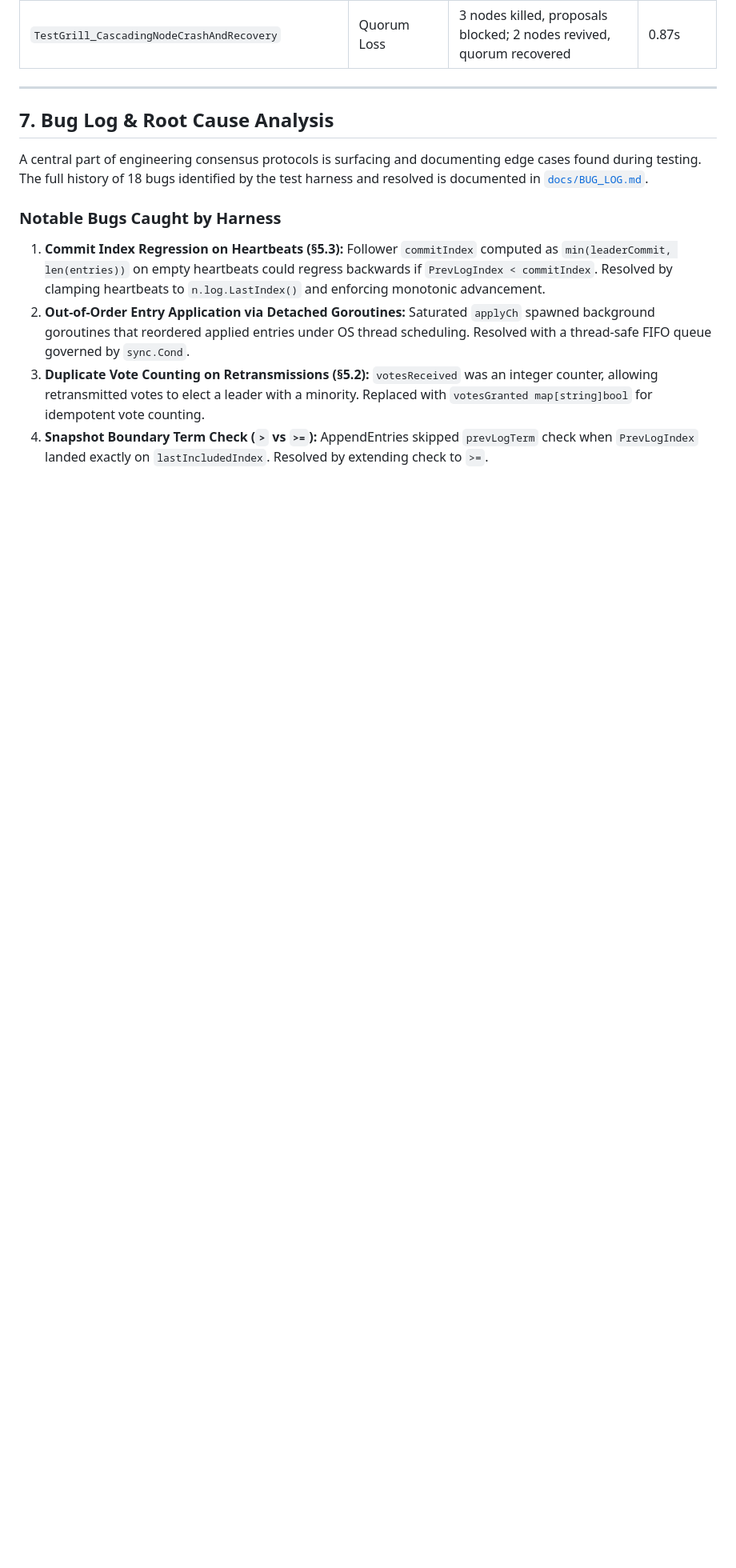
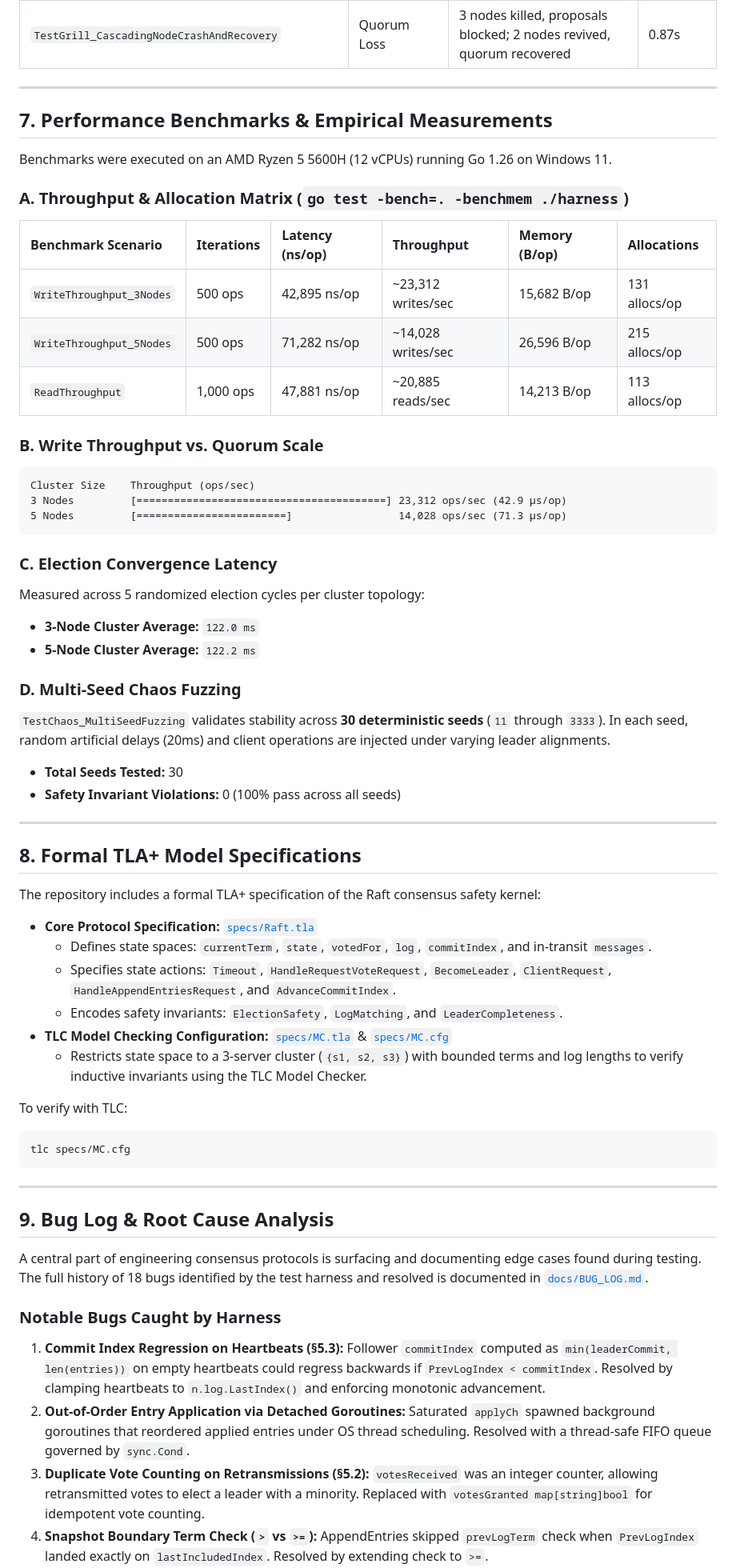
Before and after one commit to innocous06/raft-kv, a Markdown page: README.md, the part around one of its changes. Shown at 80% size. GitHub-like rendering; blank space fills up the shorter version.

Commit message:
update readme with benchmark numbers, multi-seed results, and tla+ spec

````diff
--- a/README.md
+++ b/README.md
@@ -220,7 +220,57 @@ go test -v -count=1 ./harness
 
 ---
 
-## 7. Bug Log & Root Cause Analysis
+## 7. Performance Benchmarks & Empirical Measurements
+
+Benchmarks were executed on an AMD Ryzen 5 5600H (12 vCPUs) running Go 1.26 on Windows 11.
+
+### A. Throughput & Allocation Matrix (`go test -bench=. -benchmem ./harness`)
+
+| Benchmark Scenario | Iterations | Latency (ns/op) | Throughput | Memory (B/op) | Allocations |
+| :--- | :--- | :--- | :--- | :--- | :--- |
+| `WriteThroughput_3Nodes` | 500 ops | 42,895 ns/op | ~23,312 writes/sec | 15,682 B/op | 131 allocs/op |
+| `WriteThroughput_5Nodes` | 500 ops | 71,282 ns/op | ~14,028 writes/sec | 26,596 B/op | 215 allocs/op |
+| `ReadThroughput` | 1,000 ops | 47,881 ns/op | ~20,885 reads/sec | 14,213 B/op | 113 allocs/op |
+
+### B. Write Throughput vs. Quorum Scale
+
+```
+Cluster Size    Throughput (ops/sec)
+3 Nodes         [========================================] 23,312 ops/sec (42.9 µs/op)
+5 Nodes         [========================]                 14,028 ops/sec (71.3 µs/op)
+```
+
+### C. Election Convergence Latency
+Measured across 5 randomized election cycles per cluster topology:
+* **3-Node Cluster Average:** `122.0 ms`
+* **5-Node Cluster Average:** `122.2 ms`
+
+### D. Multi-Seed Chaos Fuzzing
+`TestChaos_MultiSeedFuzzing` validates stability across **30 deterministic seeds** (`11` through `3333`). In each seed, random artificial delays (20ms) and client operations are injected under varying leader alignments.
+* **Total Seeds Tested:** 30
+* **Safety Invariant Violations:** 0 (100% pass across all seeds)
+
+---
+
+## 8. Formal TLA+ Model Specifications
+
+The repository includes a formal TLA+ specification of the Raft consensus safety kernel:
+
+* **Core Protocol Specification:** [`specs/Raft.tla`](specs/Raft.tla)
+  * Defines state spaces: `currentTerm`, `state`, `votedFor`, `log`, `commitIndex`, and in-transit `messages`.
+  * Specifies state actions: `Timeout`, `HandleRequestVoteRequest`, `BecomeLeader`, `ClientRequest`, `HandleAppendEntriesRequest`, and `AdvanceCommitIndex`.
+  * Encodes safety invariants: `ElectionSafety`, `LogMatching`, and `LeaderCompleteness`.
+* **TLC Model Checking Configuration:** [`specs/MC.tla`](specs/MC.tla) & [`specs/MC.cfg`](specs/MC.cfg)
+  * Restricts state space to a 3-server cluster (`{s1, s2, s3}`) with bounded terms and log lengths to verify inductive invariants using the TLC Model Checker.
+
+To verify with TLC:
+```bash
+tlc specs/MC.cfg
+```
+
+---
+
+## 9. Bug Log & Root Cause Analysis
 
 A central part of engineering consensus protocols is surfacing and documenting edge cases found during testing. The full history of 18 bugs identified by the test harness and resolved is documented in [`docs/BUG_LOG.md`](docs/BUG_LOG.md).
 
````
Also changed, not shown: other parts of README.md (+3 -3 lines).
